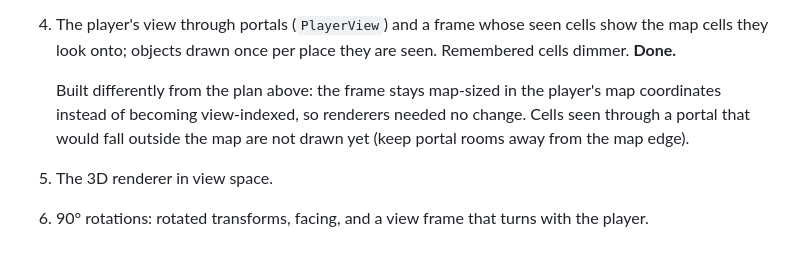
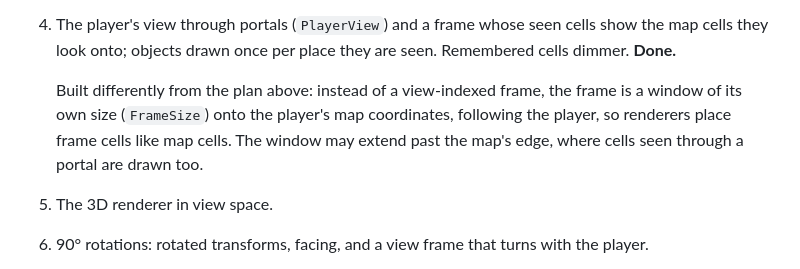
Before and after one commit to suilevap/gridvail, a Markdown page: PORTALS.md, the part around the change. Rendered like a GitHub page.

```diff
--- a/PORTALS.md
+++ b/PORTALS.md
@@ -116,11 +116,11 @@ can be seen (optional step 8).
    cells show the map cells they look onto; objects drawn once per place
    they are seen. Remembered cells dimmer. **Done.**
 
-   Built differently from the plan above: the frame stays map-sized in
-   the player's map coordinates instead of becoming view-indexed, so
-   renderers needed no change. Cells seen through a portal that would fall
-   outside the map are not drawn yet (keep portal rooms away from the map
-   edge).
+   Built differently from the plan above: instead of a view-indexed frame,
+   the frame is a window of its own size (`FrameSize`) onto the player's
+   map coordinates, following the player, so renderers place frame cells
+   like map cells. The window may extend past the map's edge, where cells
+   seen through a portal are drawn too.
 5. The 3D renderer in view space.
 6. 90° rotations: rotated transforms, facing, and a view frame that turns
    with the player.
```
Also changed, not shown: ARCHITECTURE.md (+5 -1 lines), README.md (+4 -2 lines).
